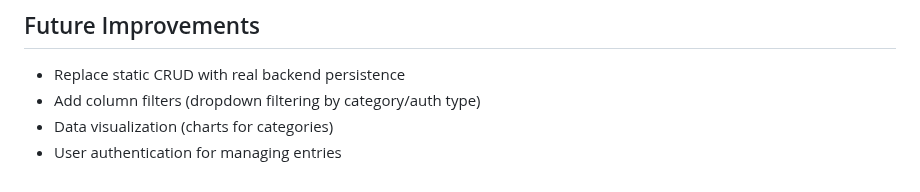
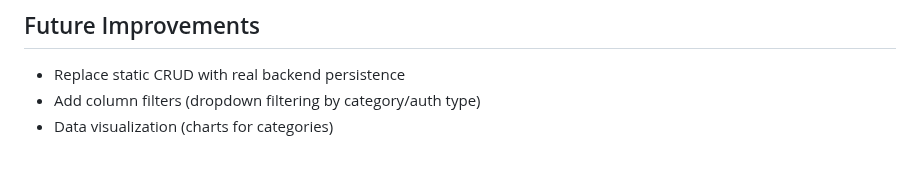
Before and after one commit to MohamedEl-Hefny/interactive-data-table, a Markdown page: README.md, the part around the change. Drawn GitHub-style.

```diff
--- a/README.md
+++ b/README.md
@@ -106,4 +106,3 @@ The assignment explicitly required HTML, CSS, and native JavaScript to showcase
 - Replace static CRUD with real backend persistence
 - Add column filters (dropdown filtering by category/auth type)
 - Data visualization (charts for categories)
-- User authentication for managing entries
```
